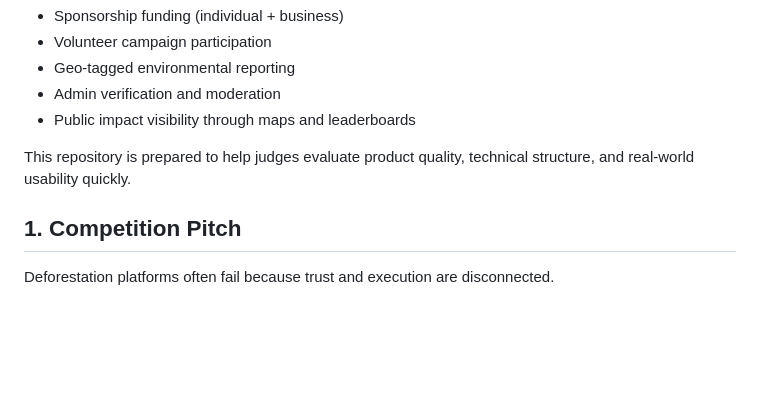
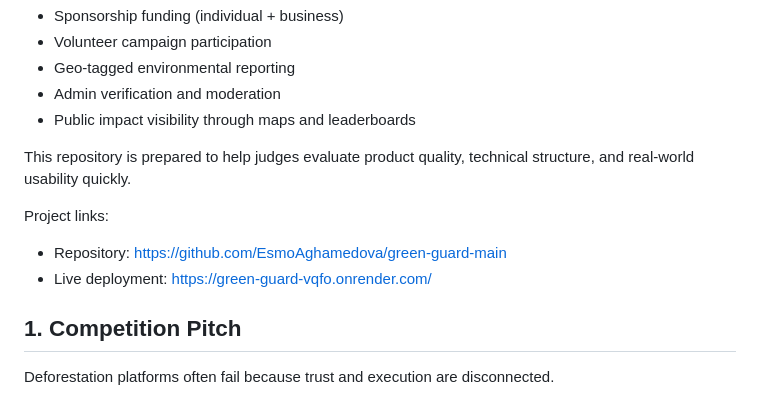
Before and after one commit to EsmoAghamedova/green-guard-main, a Markdown page: README.md, the part around the change. Drawn GitHub-style; blank space fills up the shorter version.

Commit message:
docs: Add project links for repository and live deployment in README

```diff
--- a/README.md
+++ b/README.md
@@ -11,6 +11,11 @@ It combines:
 - Public impact visibility through maps and leaderboards
 
 This repository is prepared to help judges evaluate product quality, technical structure, and real-world usability quickly.
+
+Project links:
+
+- Repository: [https://github.com/EsmoAghamedova/green-guard-main](https://github.com/EsmoAghamedova/green-guard-main)
+- Live deployment: [https://green-guard-vqfo.onrender.com/](https://green-guard-vqfo.onrender.com/)
 
 ## 1. Competition Pitch
 
```
